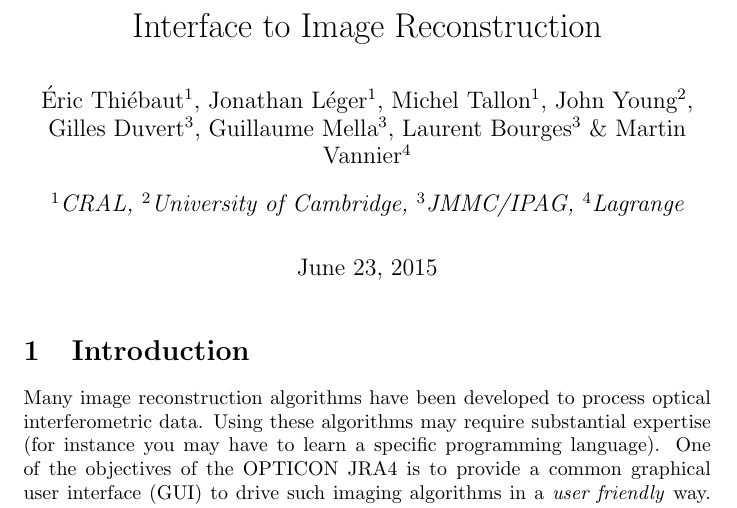
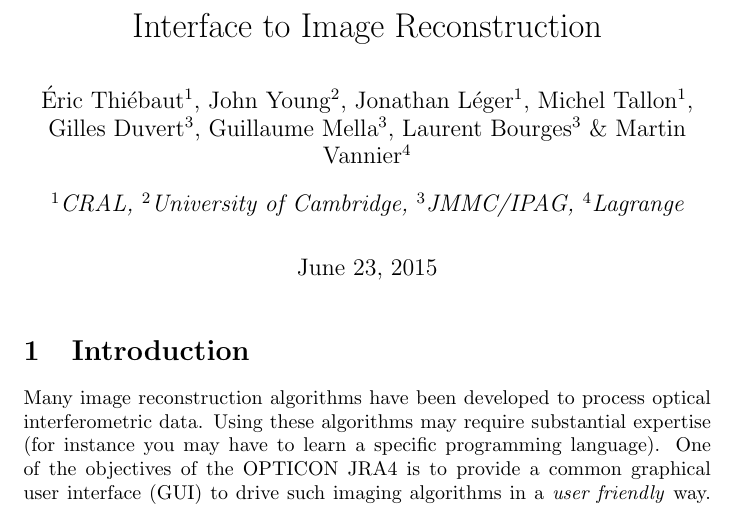
Before and after one commit to JMMC-OpenDev/OI-Imaging-JRA, a LaTeX document (doc/interface/OI-Interface.tex): part of page 1 of 9, cut so that both start at the same text. Compiled offline with pdfLaTeX.

Commit message:
Update OI-Interface.tex

```diff
--- a/doc/interface/OI-Interface.tex
+++ b/doc/interface/OI-Interface.tex
@@ -42,8 +42,8 @@
 
 \title{Interface to Image Reconstruction}
 
-\author{Éric Thiébaut$^1$, Jonathan Léger$^1$, Michel Tallon$^1$, John
-  Young$^2$, Gilles Duvert$^3$, Guillaume Mella$^3$, Laurent Bourges$^3$ \&
+\author{Éric Thiébaut$^1$, John Young$^2$, Jonathan Léger$^1$,
+  Michel Tallon$^1$, Gilles Duvert$^3$, Guillaume Mella$^3$, Laurent Bourges$^3$ \&
   Martin Vannier$^4$}
 
 \affil{$^1$CRAL, $^2$University of Cambridge, $^3$JMMC/IPAG, $^4$Lagrange}
```
